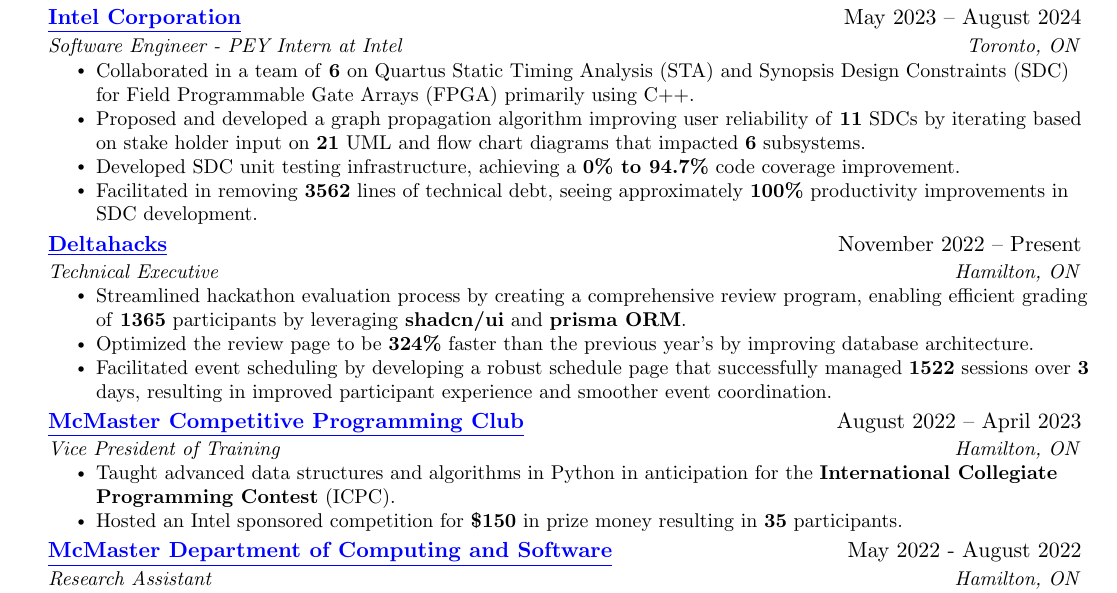
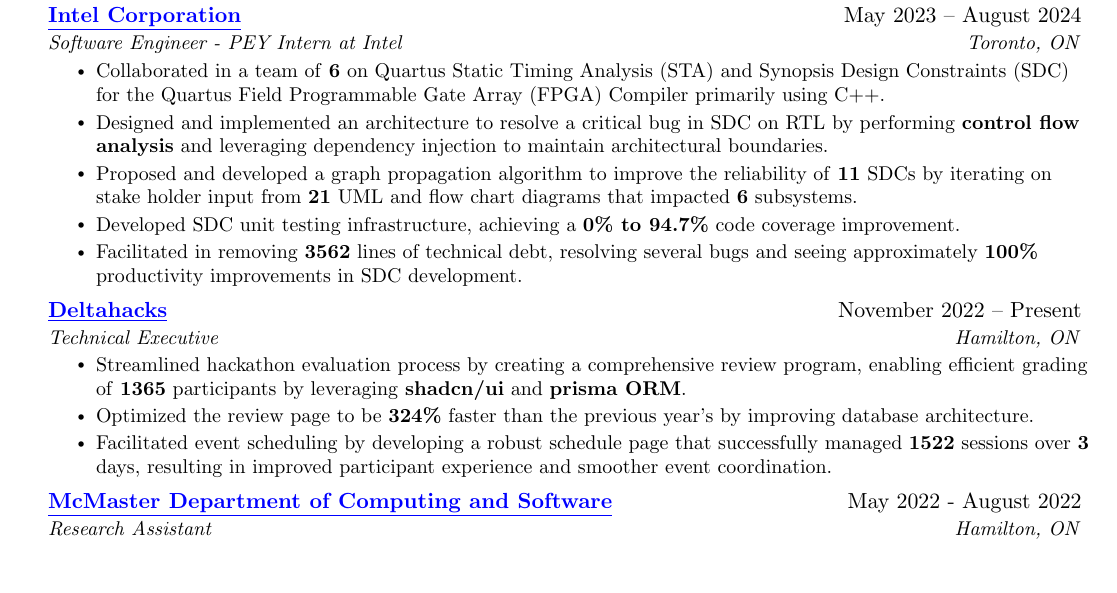
Before and after one commit to fvcci/resumes, a LaTeX CV (Felix_Fong_-_Programming_-_Resume_v17.tex): part of the page, cut so that both start at the same text, the shorter picture padded with empty space. Compiled offline with pdfLaTeX.

Commit message:
improved intel corporation points

```diff
--- a/Felix_Fong_-_Programming_-_Resume_v17.tex
+++ b/Felix_Fong_-_Programming_-_Resume_v17.tex
@@ -149,10 +149,11 @@
         {\href{https://www.intel.com/content/www/us/en/homepage.html}{\underline{Intel Corporation}}}{May 2023 -- August 2024}
         {Software Engineer - PEY Intern at Intel}{Toronto, ON}
             \resumeItemListStart
-                \resumeItem{Collaborated in a team of \textbf{6} on Quartus Static Timing Analysis (STA) and Synopsis Design Constraints (SDC) for Field Programmable Gate Arrays (FPGA) primarily using C++.}
-                \resumeItem{Proposed and developed a graph propagation algorithm improving user reliability of \textbf{11} SDCs by iterating based on stake holder input on \textbf{21} UML and flow chart diagrams that impacted \textbf{6} subsystems.}
+                \resumeItem{Collaborated in a team of \textbf{6} on Quartus Static Timing Analysis (STA) and Synopsis Design Constraints (SDC) for the Quartus Field Programmable Gate Array (FPGA) Compiler primarily using C++.}
+                \resumeItem{Designed and implemented an architecture to resolve a critical bug in SDC on RTL by performing \textbf{control flow analysis} and leveraging dependency injection to maintain architectural boundaries.}
+                \resumeItem{Proposed and developed a graph propagation algorithm to improve the reliability of \textbf{11} SDCs by iterating on stake holder input from \textbf{21} UML and flow chart diagrams that impacted \textbf{6} subsystems.}
                 \resumeItem{Developed SDC unit testing infrastructure, achieving a \textbf{0\% to 94.7\%} code coverage improvement.}
-                \resumeItem{Facilitated in removing \textbf{3562} lines of technical debt, seeing approximately \textbf{100\%} productivity improvements in SDC development.}
+                \resumeItem{Facilitated in removing \textbf{3562} lines of technical debt, resolving several bugs and seeing approximately \textbf{100\%} productivity improvements in SDC development.}
             \resumeItemListEnd
 
     \resumeSubheading
@@ -164,13 +165,13 @@
             \resumeItem{Facilitated event scheduling by developing a robust schedule page that successfully managed \textbf{1522} sessions over \textbf{3} days, resulting in improved participant experience and smoother event coordination.}
         \resumeItemListEnd
 
-    \resumeSubheading
-        {\href{https://mcp-team.com/}{\underline{McMaster Competitive Programming Club}}}{August 2022 -- April 2023}
-        {Vice President of Training}{Hamilton, ON}
-        \resumeItemListStart
-            \resumeItem{Taught advanced data structures and algorithms in Python in anticipation for the \textbf{International Collegiate Programming Contest} (ICPC).}
-            \resumeItem{Hosted an Intel sponsored competition for \textbf{\$150} in prize money resulting in \textbf{35} participants.}
-        \resumeItemListEnd
+    % \resumeSubheading
+    %     {\href{https://mcp-team.com/}{\underline{McMaster Competitive Programming Club}}}{August 2022 -- April 2023}
+    %     {Vice President of Training}{Hamilton, ON}
+    %     \resumeItemListStart
+    %         \resumeItem{Taught advanced data structures and algorithms in Python in anticipation for the \textbf{International Collegiate Programming Contest} (ICPC).}
+    %         \resumeItem{Hosted an Intel sponsored competition for \textbf{\$150} in prize money resulting in \textbf{35} participants.}
+    %     \resumeItemListEnd
 
     \resumeSubheading
         {\href{https://www.eng.mcmaster.ca/cas/}{\underline{McMaster Department of Computing and Software}}}{May 2022 - August 2022}
```
